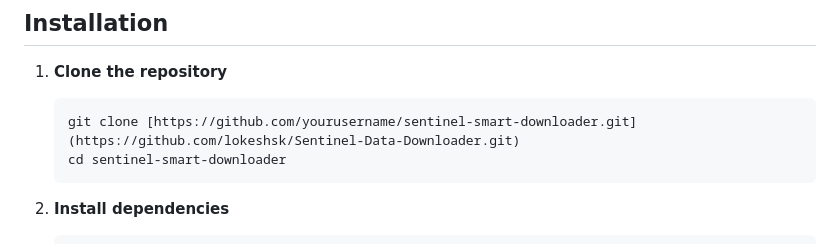
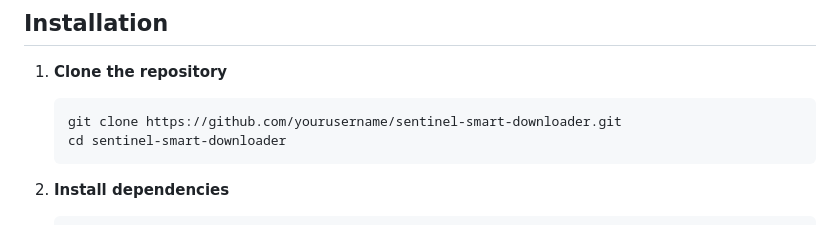
Before and after one commit to lokeshsk/Smart-Sentinel-Data-Downloader, a Markdown page: README.md, the part around the change. Drawn GitHub-style.

````diff
--- a/README.md
+++ b/README.md
@@ -38,7 +38,7 @@ A flexible and efficient Python tool for downloading Sentinel-1 and Sentinel-2 d
 
 1. **Clone the repository**
    ```bash
-   git clone [https://github.com/yourusername/sentinel-smart-downloader.git](https://github.com/lokeshsk/Sentinel-Data-Downloader.git)
+   git clone https://github.com/yourusername/sentinel-smart-downloader.git
    cd sentinel-smart-downloader
    ```
 
````
